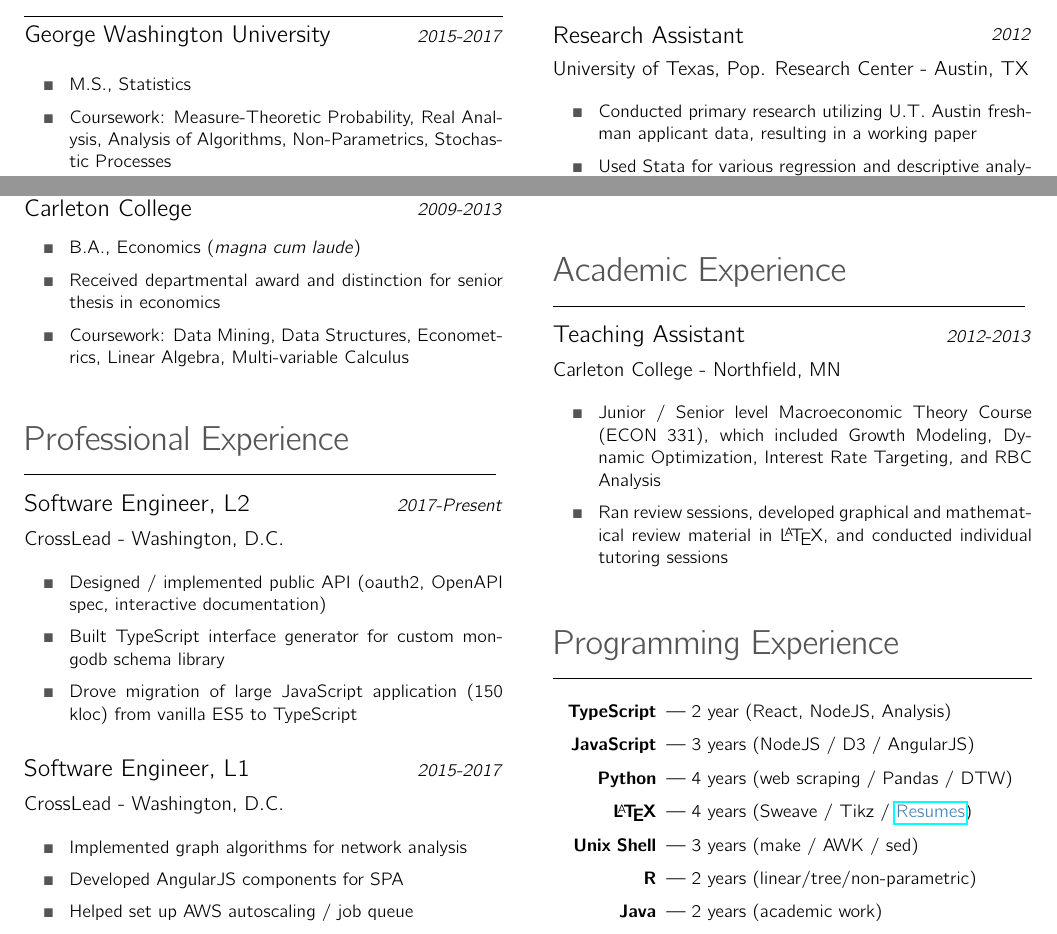
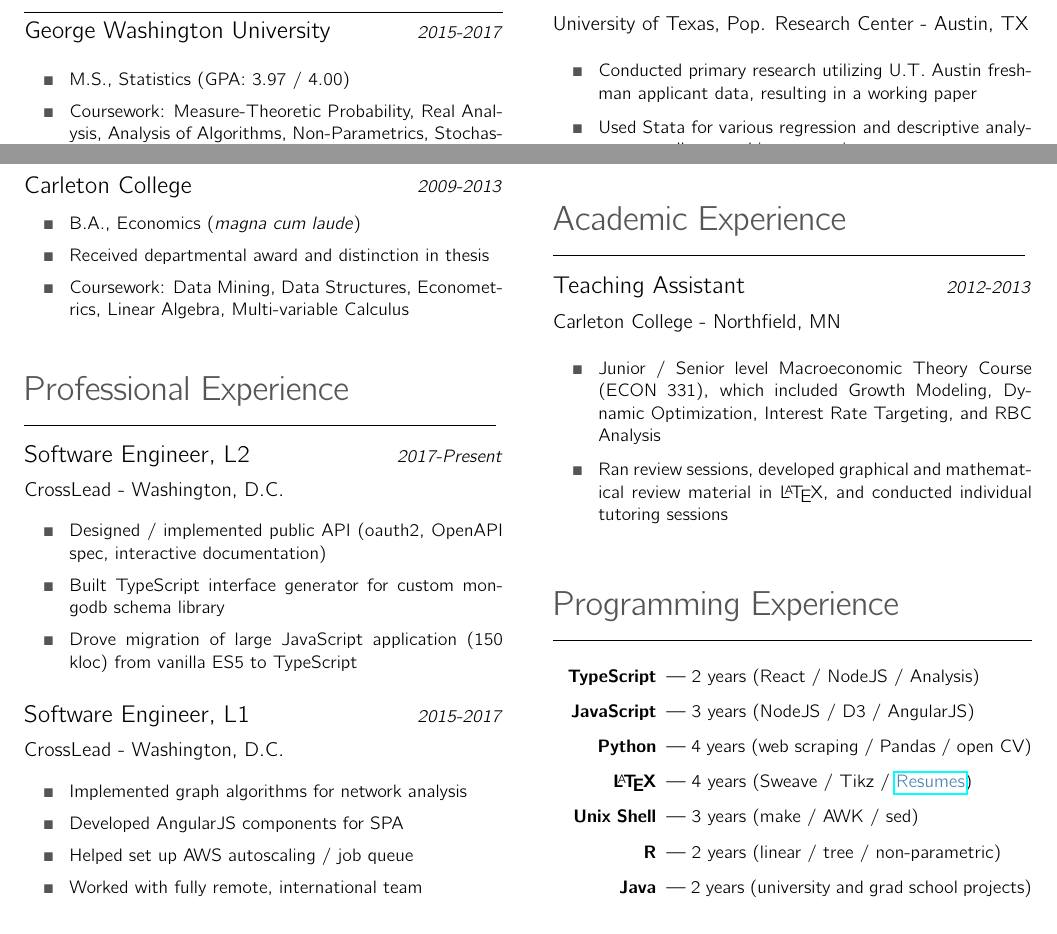
Before and after one commit to bsouthga/cv, a LaTeX CV (cv.tex): two parts of the page, joined at a grey line, cut so that both start at the same text. Compiled offline with pdfLaTeX.

Commit message:
feat: update

```diff
--- a/cv.tex
+++ b/cv.tex
@@ -79,12 +79,12 @@
     }
     \s{Education}{
       \entry{George Washington University}{2015-2017}{
-        \item[\bx] M.S., Statistics
+        \item[\bx] M.S., Statistics (GPA: 3.97 / 4.00)
         \item[\bx] Coursework: Measure-Theoretic Probability, Real Analysis, Analysis of Algorithms, Non-Parametrics, Stochastic Processes
       }
       \entry{Carleton College}{2009-2013}{
         \item[\bx] B.A., Economics (\textit{magna cum laude})
-        \item[\bx] Received departmental award and distinction for senior thesis in economics
+        \item[\bx] Received departmental award and distinction in thesis
         \item[\bx] Coursework: Data Mining, Data Structures, Econometrics, Linear Algebra, Multi-variable Calculus
       }
     }
@@ -123,13 +123,13 @@
     \s{Programming Experience}{
       \begin{description}[style=multiline,leftmargin=2cm,itemsep=1.5pt, align=parright]
         \small
-        \item [TypeScript] | 2 year (React, NodeJS, Analysis)
+        \item [TypeScript] | 2 years (React / NodeJS / Analysis)
         \item [JavaScript] | 3 years (NodeJS / D3 / AngularJS)
-        \item [Python] | 4 years (web scraping / Pandas / DTW)
+        \item [Python] | 4 years (web scraping / Pandas / open CV)
         \item [\LaTeX] | 4 years (Sweave / Tikz / \href{http://github.com/bsouthga/cv}{\color{steelblue} Resumes})
         \item [Unix Shell] | 3 years (make / AWK / sed)
-        \item [R] | 2 years (linear/tree/non-parametric)
-        \item [Java] | 2 years (academic work)
+        \item [R] | 2 years (linear / tree / non-parametric)
+        \item [Java] | 2 years (university and grad school projects)
       \end{description}
     }
   \end{multicols}
```
Also changed, not shown: cv.pdf.
